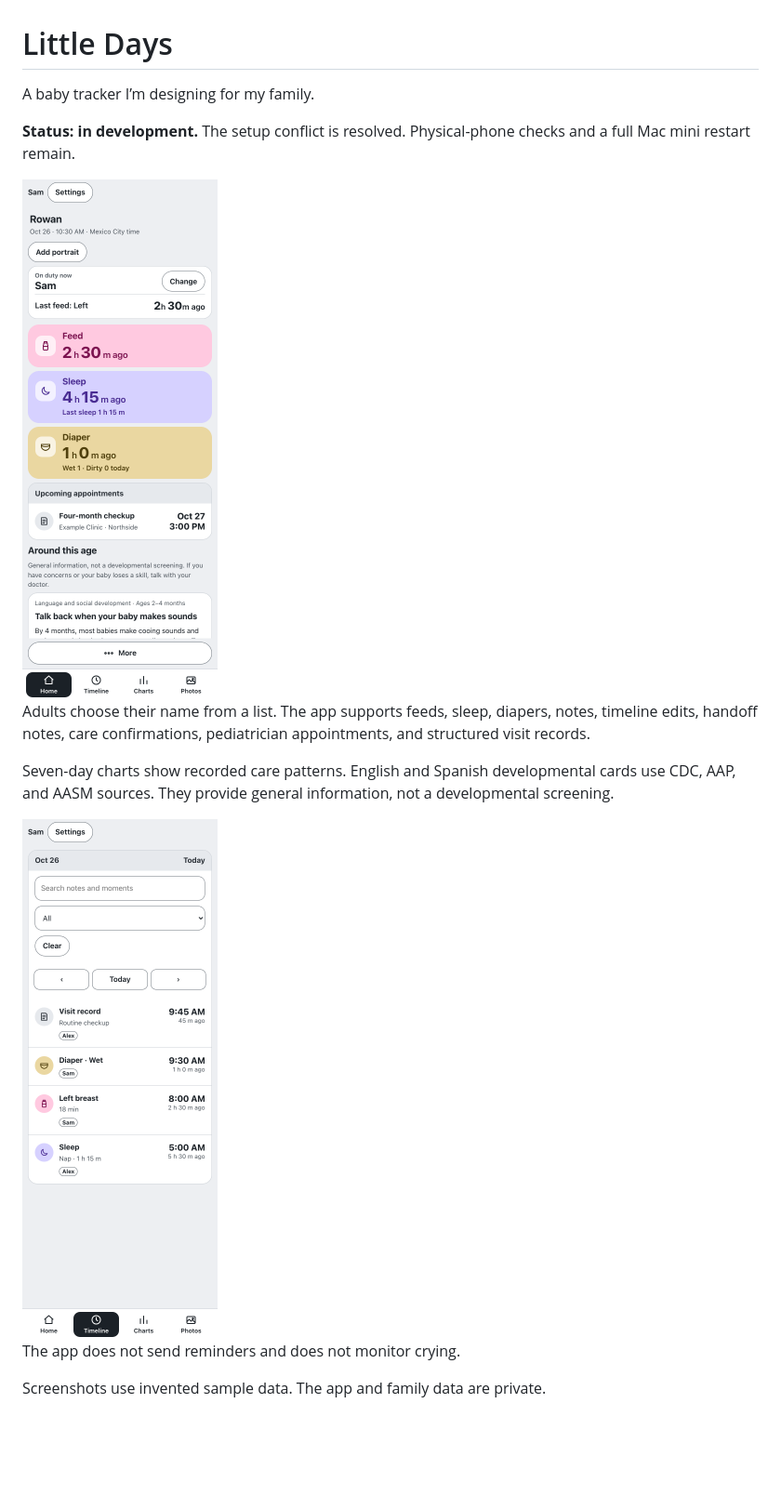
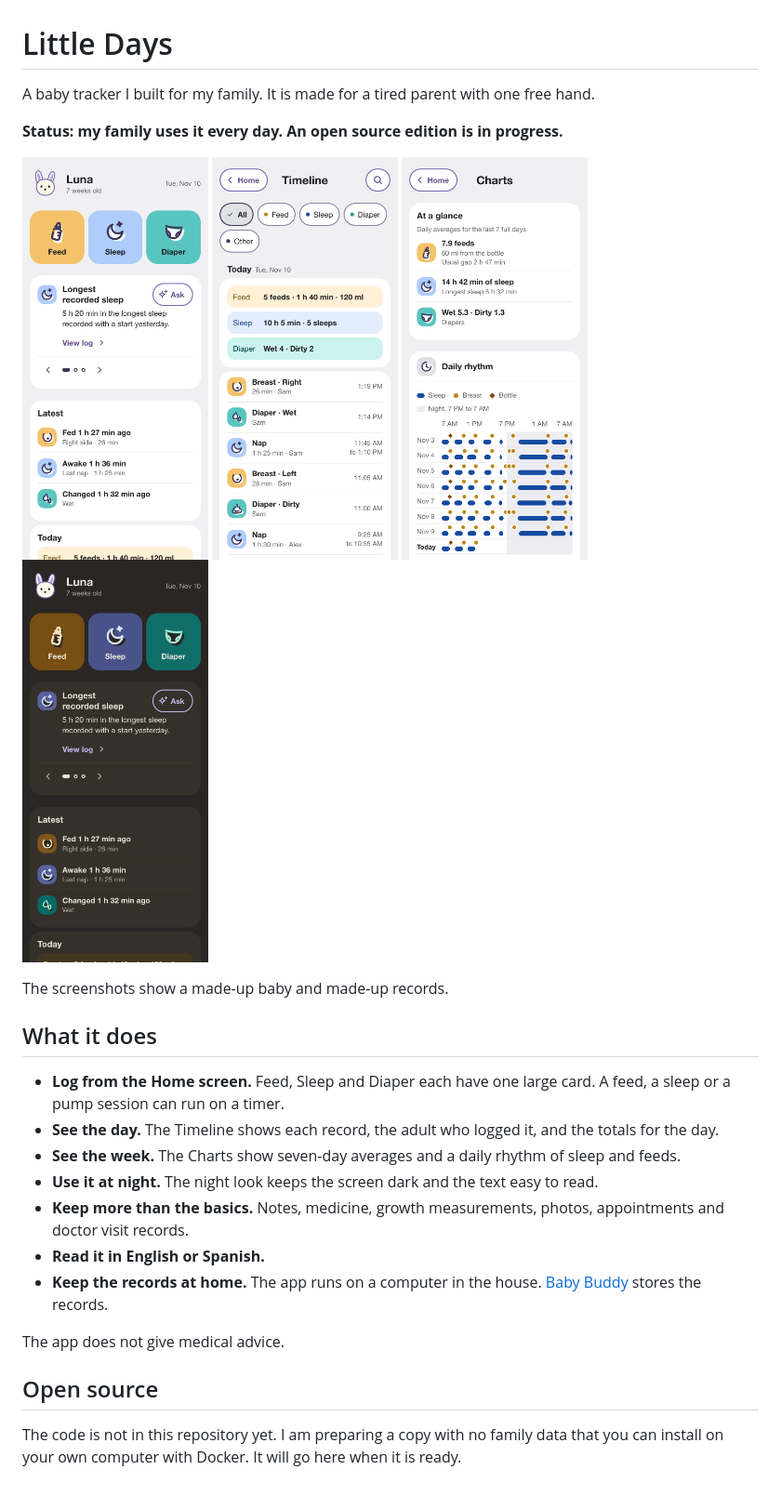
Before and after one commit to jnkliberty/little-days, a Markdown page: README.md, the part around the change. Shown at 93% size. GitHub-like rendering; pictures changed too: images/charts.png (added), images/home-night.png (added), images/home.png; blank space fills up the shorter version.

Commit message:
Show the current look: new Home, Timeline, Charts and night screens with made-up records, and a README that matches the app today

```diff
--- a/README.md
+++ b/README.md
@@ -1,17 +1,30 @@
 # Little Days
 
-A baby tracker I’m designing for my family.
+A baby tracker I built for my family. It is made for a tired parent with one free hand.
 
-**Status: in development.** The setup conflict is resolved. Physical-phone checks and a full Mac mini restart remain.
+**Status: my family uses it every day. An open source edition is in progress.**
 
-<img src="images/home.png" alt="Little Days home screen with invented feeding, sleep, and diaper records" width="420">
+<p>
+<img src="images/home.png" width="200" alt="Home screen with Feed, Sleep and Diaper cards and the latest records">
+<img src="images/timeline.png" width="200" alt="Timeline of one day with totals for feeds, sleep and diapers">
+<img src="images/charts.png" width="200" alt="Charts with seven-day averages and a daily rhythm of sleep and feeds">
+<img src="images/home-night.png" width="200" alt="Home screen in the night look">
+</p>
 
-Adults choose their name from a list. The app supports feeds, sleep, diapers, notes, timeline edits, handoff notes, care confirmations, pediatrician appointments, and structured visit records.
+The screenshots show a made-up baby and made-up records.
 
-Seven-day charts show recorded care patterns. English and Spanish developmental cards use CDC, AAP, and AASM sources. They provide general information, not a developmental screening.
+## What it does
 
-<img src="images/timeline.png" alt="Timeline with four invented care records and the adults who logged them" width="420">
+- **Log from the Home screen.** Feed, Sleep and Diaper each have one large card. A feed, a sleep or a pump session can run on a timer.
+- **See the day.** The Timeline shows each record, the adult who logged it, and the totals for the day.
+- **See the week.** The Charts show seven-day averages and a daily rhythm of sleep and feeds.
+- **Use it at night.** The night look keeps the screen dark and the text easy to read.
+- **Keep more than the basics.** Notes, medicine, growth measurements, photos, appointments and doctor visit records.
+- **Read it in English or Spanish.**
+- **Keep the records at home.** The app runs on a computer in the house. [Baby Buddy](https://github.com/babybuddy/babybuddy) stores the records.
 
-The app does not send reminders and does not monitor crying.
+The app does not give medical advice.
 
-Screenshots use invented sample data. The app and family data are private.
+## Open source
+
+The code is not in this repository yet. I am preparing a copy with no family data that you can install on your own computer with Docker. It will go here when it is ready.
```
